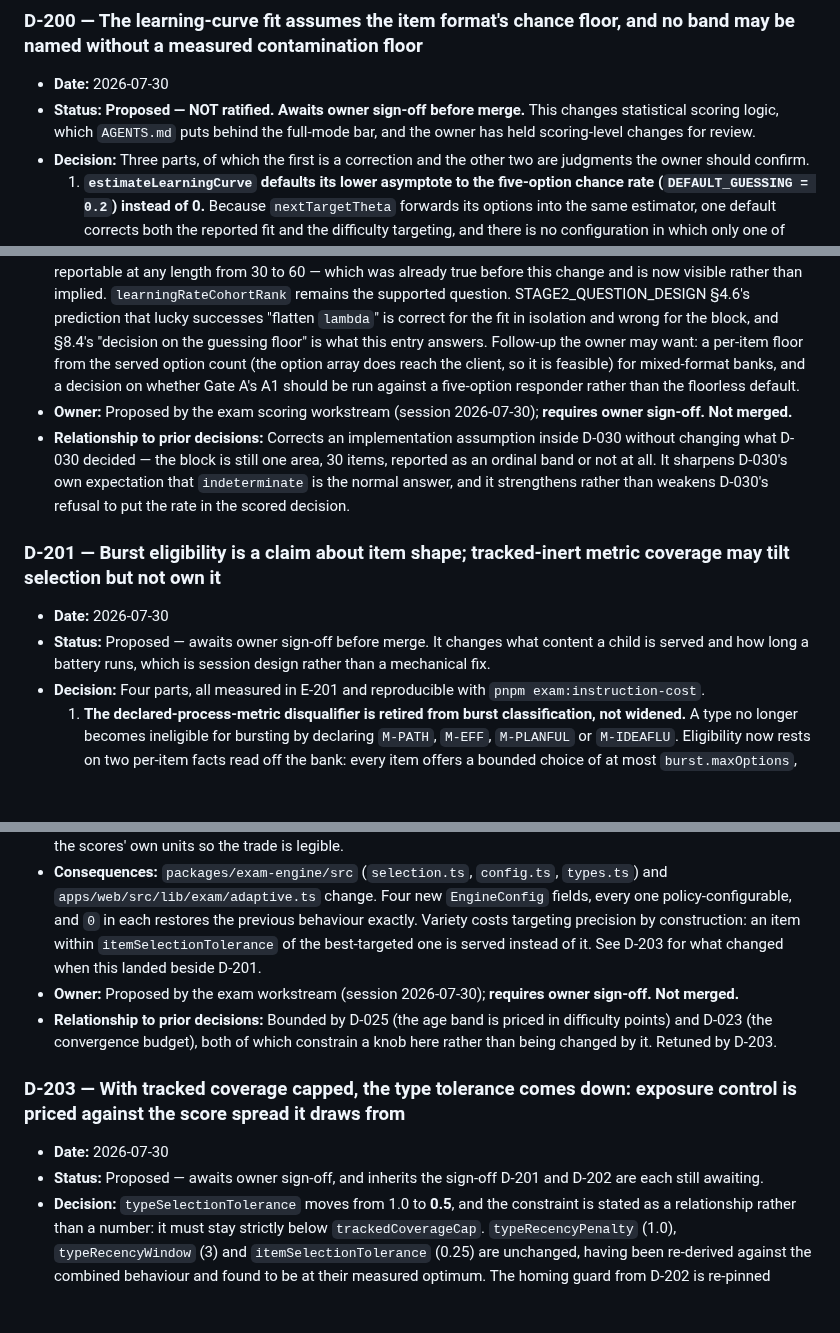
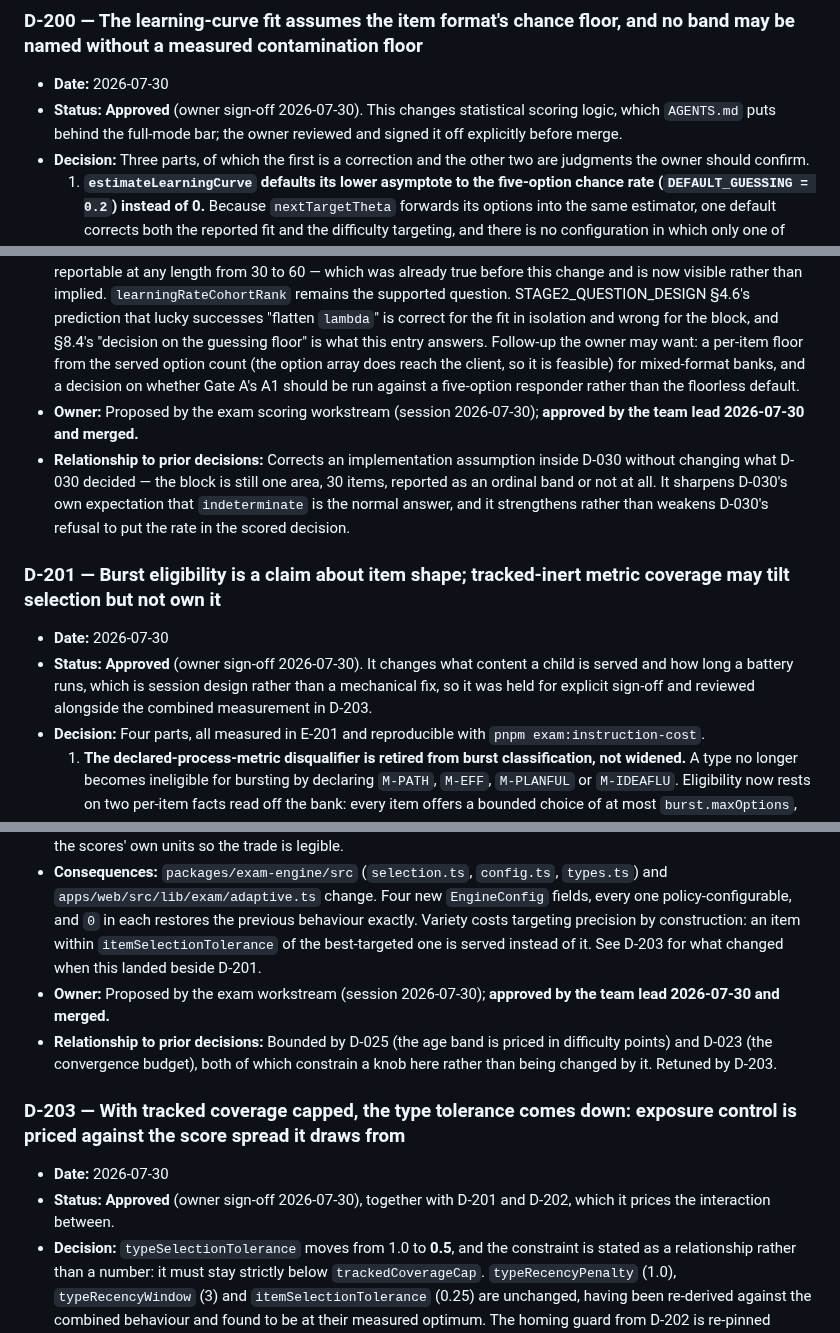
Before and after one commit to AadiTakle/aai-gt-selection, a Markdown page: docs/governance/DECISION_LOG.md, 3 parts joined by grey strips. Rendered like a GitHub page; blank space fills up the shorter version.

Commit message:
governance: record owner sign-off for D-200 through D-203
All four were written as "Proposed — awaits owner sign-off. Not merged." and
all four have since been signed off by the team lead and merged to dev. The
log said the opposite of the truth, which is the failure mode the register
exists to prevent.

D-200 (learning-curve guessing floor) was signed off and merged as PR #22.
D-201, D-202 and D-203 were signed off together and merged as PR #30, having
been reviewed against the four-arm measurement in D-203.

No decision text is rewritten; only the status and owner fields now match what
happened.

Co-authored-by: Cursor <cursoragent@cursor.com>

```diff
--- a/docs/governance/DECISION_LOG.md
+++ b/docs/governance/DECISION_LOG.md
@@ -545,7 +545,7 @@ Each decision must include the requirements served, alternatives considered, evi
 ### D-200 — The learning-curve fit assumes the item format's chance floor, and no band may be named without a measured contamination floor
 
 - **Date:** 2026-07-30
-- **Status:** **Proposed — NOT ratified. Awaits owner sign-off before merge.** This changes statistical scoring logic, which `AGENTS.md` puts behind the full-mode bar, and the owner has held scoring-level changes for review.
+- **Status:** **Approved** (owner sign-off 2026-07-30). This changes statistical scoring logic, which `AGENTS.md` puts behind the full-mode bar; the owner reviewed and signed it off explicitly before merge.
 - **Decision:** Three parts, of which the first is a correction and the other two are judgments the owner should confirm.
   1. **`estimateLearningCurve` defaults its lower asymptote to the five-option chance rate (`DEFAULT_GUESSING = 0.2`) instead of 0.** Because `nextTargetTheta` forwards its options into the same estimator, one default corrects both the reported fit and the difficulty targeting, and there is no configuration in which only one of them is corrected. Callers administering a different item format pass the reciprocal of their option count.
   2. **`LearningRateReference.contaminationFloor` is a REQUIRED field, and separability is tested against posterior SE PLUS that floor.** A band is no longer named on the strength of random error alone. The floor is the largest climb the pipeline is measured to fit for a child who learned nothing, for the caller's own bank, length and item format; `pnpm exam:block-harness -- --fix-probe` measures it. This follows the existing rule on this type that `mean` and `sd` have no defaults, for the same reason: a number nobody chose must not reach a results screen.
@@ -555,13 +555,13 @@ Each decision must include the requirements served, alternatives considered, evi
 - **Evidence:** E-200 (the defect, the loop attribution, and every remedy cost). E-095 as amended 2026-07-30 (its published ladder assumed a floorless responder and halves under a real one; its reproduction path and the parameters needed to regenerate it are now recorded).
 - **Rationale:** The estimator's output is a readout shown about a child. A misspecified floor inside a closed adaptive loop does not add noise that averages away — it produces a signed bias that the loop amplifies, and at 33% false `above` the readout was not weakly informative but actively wrong in a way that flatters. Part 1 removes three-quarters of it. Part 2 exists because part 1 does not remove all of it, and the honest way to carry a residual you have measured is to require it to be declared and to count it against the precision claim, not to hope it is small.
 - **Consequences:** **The headline consequence is a negative result and should not be read as a fix that restores the measurement.** With the floor handled correctly and its residual declared, a 30-item block does not support a reportable learning rate on the bank the block would actually run on (94.5% `indeterminate` against the widest reference anyone has proposed). Against the SD-0.03 reference the project's own synthetic work used, nothing is reportable at any length from 30 to 60 — which was already true before this change and is now visible rather than implied. `learningRateCohortRank` remains the supported question. STAGE2_QUESTION_DESIGN §4.6's prediction that lucky successes "flatten `lambda`" is correct for the fit in isolation and wrong for the block, and §8.4's "decision on the guessing floor" is what this entry answers. Follow-up the owner may want: a per-item floor from the served option count (the option array does reach the client, so it is feasible) for mixed-format banks, and a decision on whether Gate A's A1 should be run against a five-option responder rather than the floorless default.
-- **Owner:** Proposed by the exam scoring workstream (session 2026-07-30); **requires owner sign-off. Not merged.**
+- **Owner:** Proposed by the exam scoring workstream (session 2026-07-30); **approved by the team lead 2026-07-30 and merged.**
 - **Relationship to prior decisions:** Corrects an implementation assumption inside D-030 without changing what D-030 decided — the block is still one area, 30 items, reported as an ordinal band or not at all. It sharpens D-030's own expectation that `indeterminate` is the normal answer, and it strengthens rather than weakens D-030's refusal to put the rate in the scored decision.
 
 ### D-201 — Burst eligibility is a claim about item shape; tracked-inert metric coverage may tilt selection but not own it
 
 - **Date:** 2026-07-30
-- **Status:** Proposed — awaits owner sign-off before merge. It changes what content a child is served and how long a battery runs, which is session design rather than a mechanical fix.
+- **Status:** **Approved** (owner sign-off 2026-07-30). It changes what content a child is served and how long a battery runs, which is session design rather than a mechanical fix, so it was held for explicit sign-off and reviewed alongside the combined measurement in D-203.
 - **Decision:** Four parts, all measured in E-201 and reproducible with `pnpm exam:instruction-cost`.
   1. **The declared-process-metric disqualifier is retired from burst classification, not widened.** A type no longer becomes ineligible for bursting by declaring `M-PATH`, `M-EFF`, `M-PLANFUL` or `M-IDEAFLU`. Eligibility now rests on two per-item facts read off the bank: every item offers a bounded choice of at most `burst.maxOptions`, and no item carries a field that paces or time-bounds the response. Both are statements about the SHAPE of a response, so a burst is asserted to be a coherent experience rather than asserted to be fast.
   2. **Tracked-inert metric shortfalls are capped at `trackedCoverageCap` (one metric's worth) in a type's selection score; enforced shortfalls still sum without limit.** An enforced shortfall is a hard requirement the session cannot end without, so summing is correct. A tracked-inert metric cannot block a score, and four of them summed to a bigger margin than the age-band content preference — enough that one type per area won every selection until its counts filled.
@@ -588,13 +588,13 @@ Each decision must include the requirements served, alternatives considered, evi
 - **Evidence:** E-202. Two constraints found by measurement rather than reasoning, both recorded there and both pinned by tests: `itemSelectionTolerance` must stay strictly below `ageBandBias` (at 0.5 it exactly cancels D-025's age-band content preference), and the recency discount must not apply while an area is still homing (applied throughout it cost a distant-seeded child 4 items and broke D-023's convergence budget).
 - **Rationale:** Adaptive selection that is deterministic in the seed is not adaptive between children; it is one fixed form administered repeatedly. The exposure-control literature's answer to exactly this — always serving the single most informative item — is to draw from the near-optimal set rather than its argmax, which is what the tolerances do, in the scores' own units so the trade is legible.
 - **Consequences:** `packages/exam-engine/src` (`selection.ts`, `config.ts`, `types.ts`) and `apps/web/src/lib/exam/adaptive.ts` change. Four new `EngineConfig` fields, every one policy-configurable, and `0` in each restores the previous behaviour exactly. Variety costs targeting precision by construction: an item within `itemSelectionTolerance` of the best-targeted one is served instead of it. See D-203 for what changed when this landed beside D-201.
-- **Owner:** Proposed by the exam workstream (session 2026-07-30); **requires owner sign-off. Not merged.**
+- **Owner:** Proposed by the exam workstream (session 2026-07-30); **approved by the team lead 2026-07-30 and merged.**
 - **Relationship to prior decisions:** Bounded by D-025 (the age band is priced in difficulty points) and D-023 (the convergence budget), both of which constrain a knob here rather than being changed by it. Retuned by D-203.
 
 ### D-203 — With tracked coverage capped, the type tolerance comes down: exposure control is priced against the score spread it draws from
 
 - **Date:** 2026-07-30
-- **Status:** Proposed — awaits owner sign-off, and inherits the sign-off D-201 and D-202 are each still awaiting.
+- **Status:** **Approved** (owner sign-off 2026-07-30), together with D-201 and D-202, which it prices the interaction between.
 - **Decision:** `typeSelectionTolerance` moves from 1.0 to **0.5**, and the constraint is stated as a relationship rather than a number: it must stay strictly below `trackedCoverageCap`. `typeRecencyPenalty` (1.0), `typeRecencyWindow` (3) and `itemSelectionTolerance` (0.25) are unchanged, having been re-derived against the combined behaviour and found to be at their measured optimum. The homing guard from D-202 is re-pinned directly on selection rather than through D-023's battery-length budget, which stopped being a live test for it.
 - **Requirements served:** R11, R4, R7 — the same requirements D-201 and D-202 each serve, since this decision only prices the interaction between them.
 - **Alternatives considered:** (a) *Merge and keep 1.0* — rejected on measurement: 1.9 more items per session over 80 sittings for 0.3 of a distinct type, and it is the value at which the capped tracked signal stops deciding anything. (b) *Zero the type tolerance* — measures marginally better still in the app configuration, and is rejected because it deletes one of D-202's three parts on evidence from one configuration; under the engine defaults the tolerance buys 2.6 distinct types per session that nothing else recovers. (c) *Hold 1.0 to keep D-202's first-item-variety test passing* — rejected, and the reason is the finding: that test passed only because a tolerance of exactly 1.0 admits a rival exactly one selection point behind, which is precisely the margin between closing an enforced shortfall and closing none, i.e. the margin D-201's cap exists to keep decisive. Buying first-item variety with it was buying it out of the coverage signal. (d) *Raise `trackedCoverageCap` instead, so 1.0 stays admissible* — rejected: D-201 measured caps of 2 and 3 and both ran every session to the safety cap.
```
Also changed, not shown: other parts of docs/governance/DECISION_LOG.md (+3 -3 lines).
